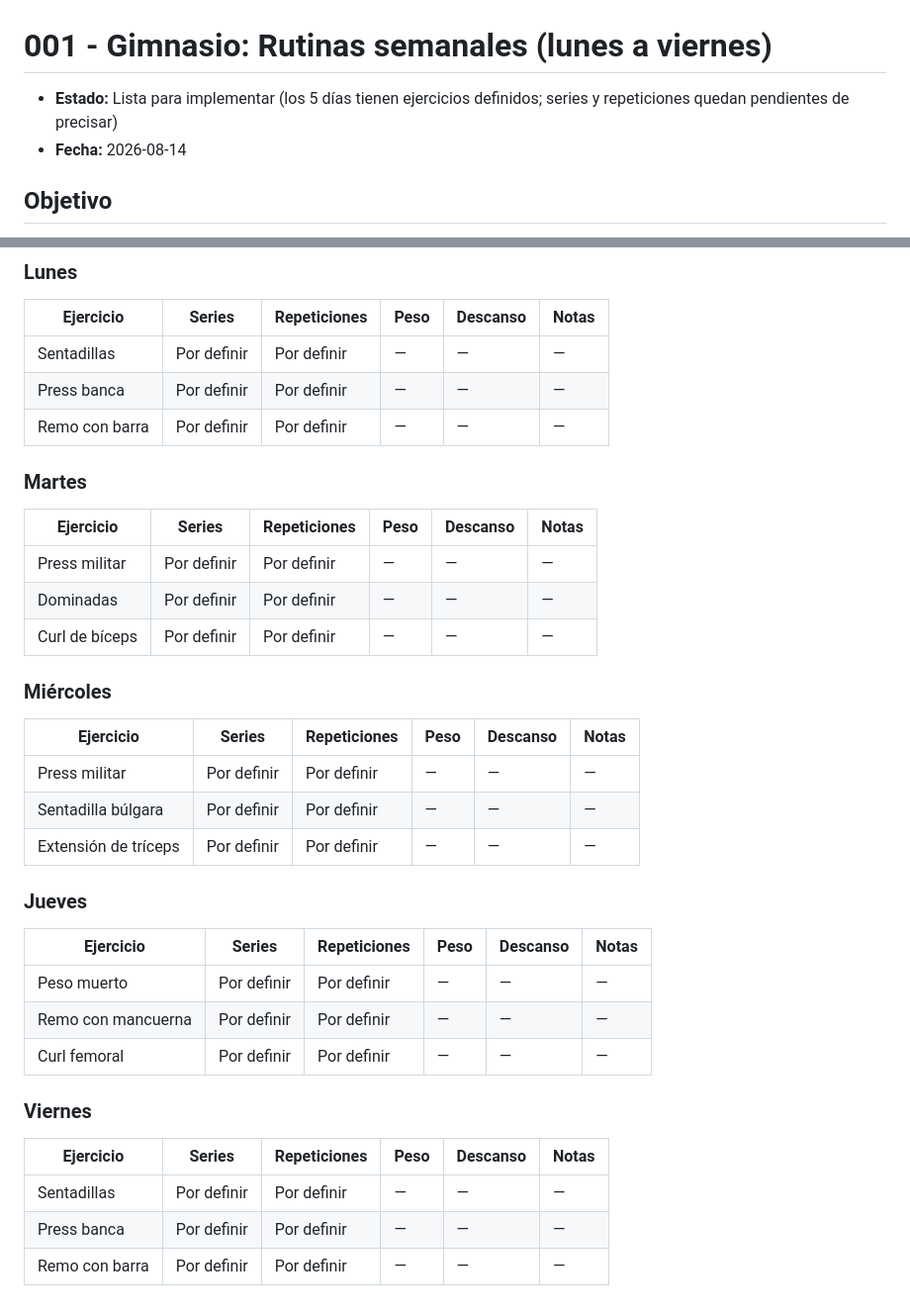
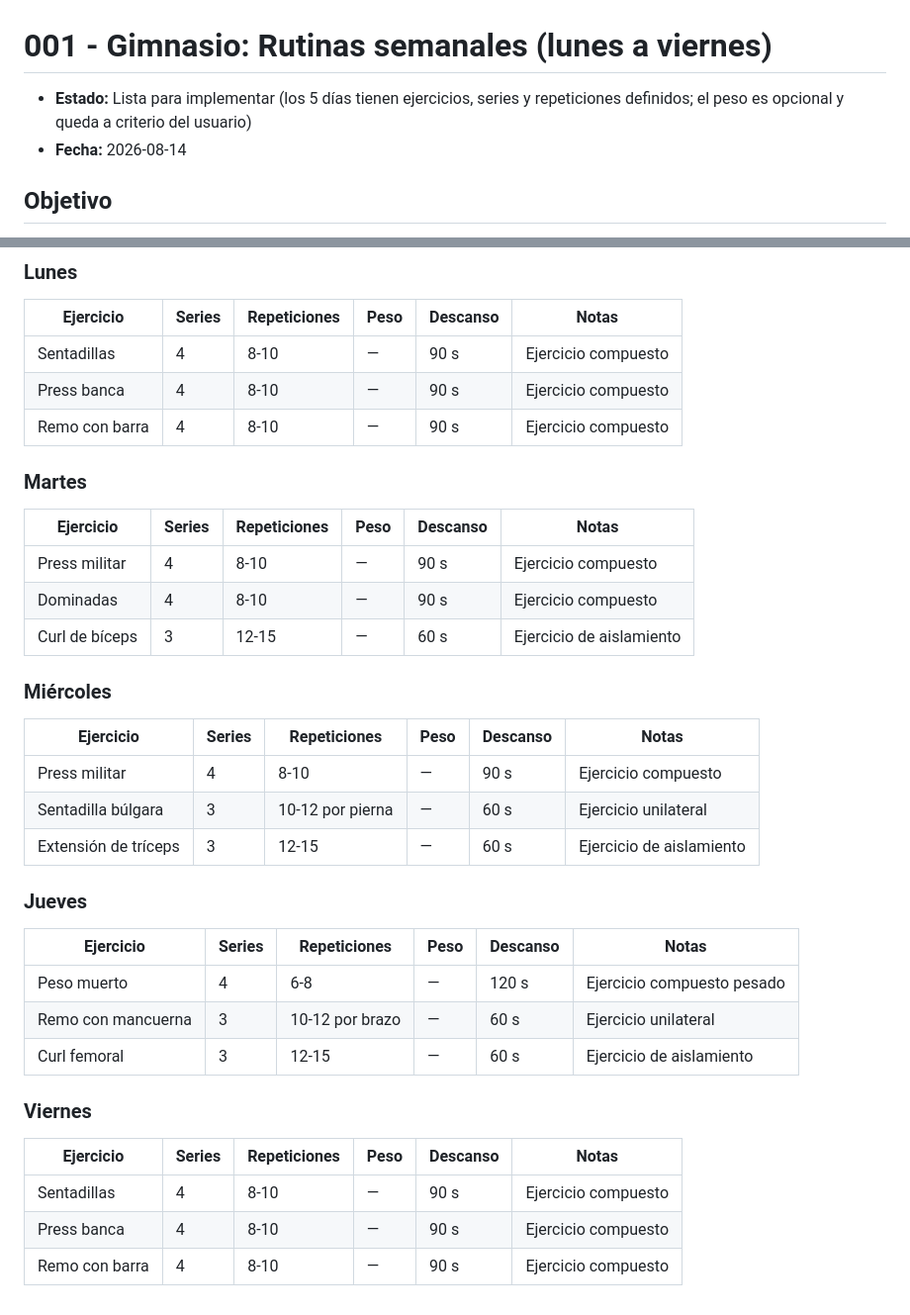
Before and after one commit to emarc123er-debug/Taller_grupal, a Markdown page: especificaciones/001-gimnasio-rutinas-semanales.md, 2 parts joined by grey strips. Shown at 99% size. Rendered like a GitHub page.

Commit message:
Define series y repeticiones para cada ejercicio de la especificación 001 (gimnasio)
Compuestos pesados: 4x8-10 (peso muerto 4x6-8). Unilaterales: 3x10-12 por lado.
Aislamiento: 3x12-15. Peso queda como campo opcional a criterio del usuario.

```diff
--- a/especificaciones/001-gimnasio-rutinas-semanales.md
+++ b/especificaciones/001-gimnasio-rutinas-semanales.md
@@ -1,7 +1,7 @@
 # 001 - Gimnasio: Rutinas semanales (lunes a viernes)
 
-- **Estado:** Lista para implementar (los 5 días tienen ejercicios definidos; series y
-  repeticiones quedan pendientes de precisar)
+- **Estado:** Lista para implementar (los 5 días tienen ejercicios, series y
+  repeticiones definidos; el peso es opcional y queda a criterio del usuario)
 - **Fecha:** 2026-08-14
 
 ## Objetivo
@@ -66,38 +66,38 @@ entrenamiento le toca cada día.
 
 | Ejercicio | Series | Repeticiones | Peso | Descanso | Notas |
 |---|---|---|---|---|---|
-| Sentadillas | Por definir | Por definir | — | — | — |
-| Press banca | Por definir | Por definir | — | — | — |
-| Remo con barra | Por definir | Por definir | — | — | — |
+| Sentadillas | 4 | 8-10 | — | 90 s | Ejercicio compuesto |
+| Press banca | 4 | 8-10 | — | 90 s | Ejercicio compuesto |
+| Remo con barra | 4 | 8-10 | — | 90 s | Ejercicio compuesto |
 
 ### Martes
 
 | Ejercicio | Series | Repeticiones | Peso | Descanso | Notas |
 |---|---|---|---|---|---|
-| Press militar | Por definir | Por definir | — | — | — |
-| Dominadas | Por definir | Por definir | — | — | — |
-| Curl de bíceps | Por definir | Por definir | — | — | — |
+| Press militar | 4 | 8-10 | — | 90 s | Ejercicio compuesto |
+| Dominadas | 4 | 8-10 | — | 90 s | Ejercicio compuesto |
+| Curl de bíceps | 3 | 12-15 | — | 60 s | Ejercicio de aislamiento |
 
 ### Miércoles
 
 | Ejercicio | Series | Repeticiones | Peso | Descanso | Notas |
 |---|---|---|---|---|---|
-| Press militar | Por definir | Por definir | — | — | — |
-| Sentadilla búlgara | Por definir | Por definir | — | — | — |
-| Extensión de tríceps | Por definir | Por definir | — | — | — |
+| Press militar | 4 | 8-10 | — | 90 s | Ejercicio compuesto |
+| Sentadilla búlgara | 3 | 10-12 por pierna | — | 60 s | Ejercicio unilateral |
+| Extensión de tríceps | 3 | 12-15 | — | 60 s | Ejercicio de aislamiento |
 
 ### Jueves
 
 | Ejercicio | Series | Repeticiones | Peso | Descanso | Notas |
 |---|---|---|---|---|---|
-| Peso muerto | Por definir | Por definir | — | — | — |
-| Remo con mancuerna | Por definir | Por definir | — | — | — |
-| Curl femoral | Por definir | Por definir | — | — | — |
+| Peso muerto | 4 | 6-8 | — | 120 s | Ejercicio compuesto pesado |
+| Remo con mancuerna | 3 | 10-12 por brazo | — | 60 s | Ejercicio unilateral |
+| Curl femoral | 3 | 12-15 | — | 60 s | Ejercicio de aislamiento |
 
 ### Viernes
 
 | Ejercicio | Series | Repeticiones | Peso | Descanso | Notas |
 |---|---|---|---|---|---|
-| Sentadillas | Por definir | Por definir | — | — | — |
-| Press banca | Por definir | Por definir | — | — | — |
-| Remo con barra | Por definir | Por definir | — | — | — |
+| Sentadillas | 4 | 8-10 | — | 90 s | Ejercicio compuesto |
+| Press banca | 4 | 8-10 | — | 90 s | Ejercicio compuesto |
+| Remo con barra | 4 | 8-10 | — | 90 s | Ejercicio compuesto |
```
